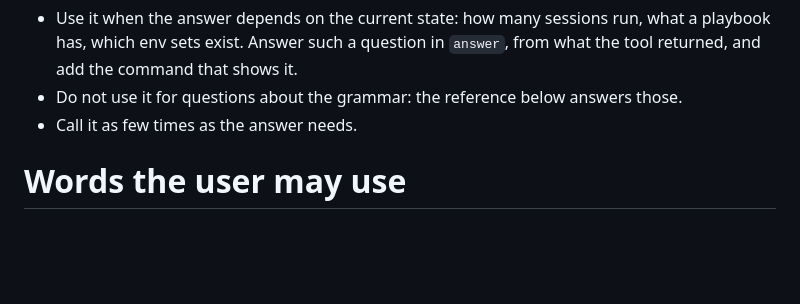
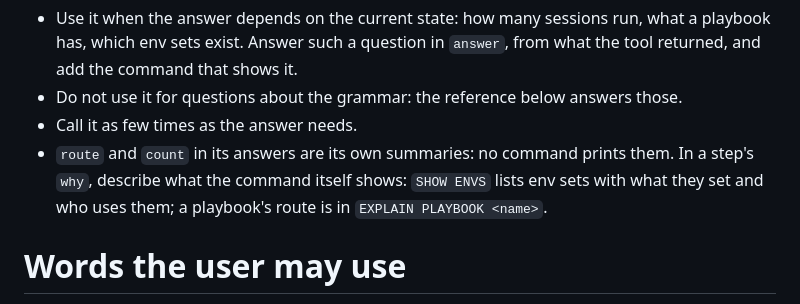
Before and after one commit to ramazanpolat/claude-playbooks, a Markdown page: cmd/ask_reference.md, the part around the change. GitHub-like rendering; blank space fills up the shorter version.

Commit message:
cpb ask: the reference says which fields are the tool's own summaries
Co-Authored-By: Claude Opus 5.5 (1M context) <noreply@anthropic.com>

```diff
--- a/cmd/ask_reference.md
+++ b/cmd/ask_reference.md
@@ -46,6 +46,9 @@ session folders or titles, or credentials, so do not ask it for them.
   returned, and add the command that shows it.
 - Do not use it for questions about the grammar: the reference below answers those.
 - Call it as few times as the answer needs.
+- `route` and `count` in its answers are its own summaries: no command prints them. In a
+  step's `why`, describe what the command itself shows: `SHOW ENVS` lists env sets with what
+  they set and who uses them; a playbook's route is in `EXPLAIN PLAYBOOK <name>`.
 
 # Words the user may use
 
```
